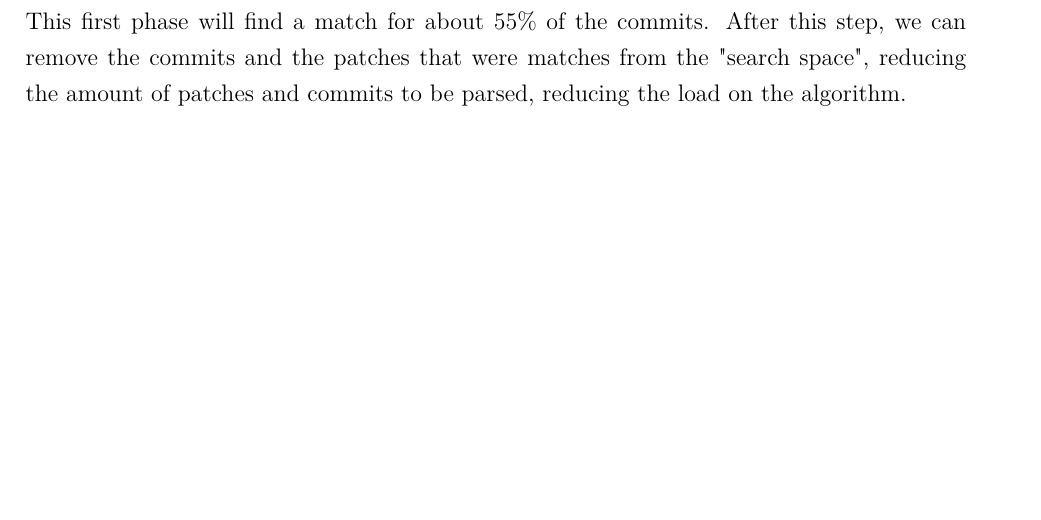
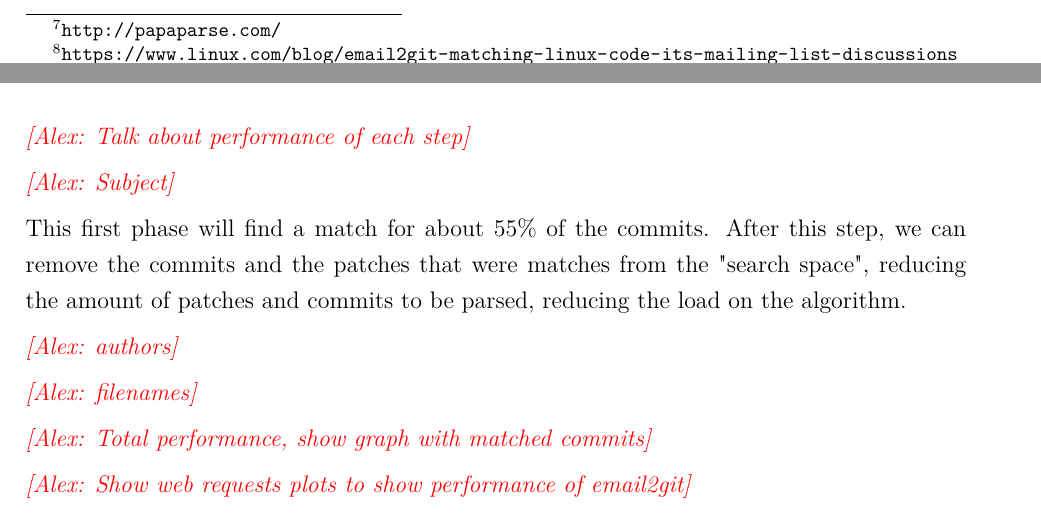
Before and after one commit to alexcourouble/Thesis, a LaTeX thesis (Document.tex, which reads 7-Theme2.tex): part of page 32 of 67 before the commit and two parts of pages 35 and 36 of 67 after it, the two joined at a grey line, cut at the place of the change, the shorter picture padded with empty space. Compiled offline with pdfLaTeX.

Commit message:
Implementation first, evaluation at the end of the chapter.

```diff
--- a/7-Theme2.tex
+++ b/7-Theme2.tex
@@ -102,6 +100,31 @@ if (!/\b[0-9a-f]{40,40}\b/.test(cid)){
 }
 \end{lstlisting}
 
+
+
+\section{Introducing Email2git to the Opensource Community}
+
+We undertook various efforts to make our work more visible to the linux and open source community in general. The first effort was a blog post published on linux.com\footnote{\url{https://www.linux.com/blog/email2git-matching-linux-code-its-mailing-list-discussions}}. This blog post discusses email2git and its integration with cregit. This blog post was shared on Facebook and Twiter by the Linux Foundation and by other developers, which helped spreading the word about our work. In addition to this blogpost, I gave a refereed talk at the Open Source Summit and the Linux Plumbers Conference in Los Angeles. This gave me the oportunity to give a demo, explain the underlying algorithm and finally discuss the project with developer and recieve crucial feedback. An article\footnote{\url{https://lwn.net/Articles/734018/}} was published on LWN.net by Jake Edge following my talk. It explained the algorithm, the chalenges faced, and mentioned some of the questions the were asked during the talk.
+
+
+
+\section{Evaluation}
+
+\alex{Talk about performance of each step}
+
+\alex{Subject}
+
+This first phase will find a match for about 55\% of the commits. After this step, we can remove the commits and the patches that were matches from the "search space", reducing the amount of patches and commits to be parsed, reducing the load on the algorithm.
+
+\alex{authors}
+
+\alex{filenames}
+
+\alex{Total performance, show graph with matched commits}
+
+
+\alex{Show web requests plots to show performance of email2git}
+
 We are running analytics on the server hosting the matches to understand the usage of the data and to know the proportion of requested commit IDs are not matched. Removing the whitespace and assuring the validity of the string ensures the accuracy of these statistics, by recuding the number of failed requests due to a poorly formated commit ID.
 
  \begin{figure}[htb]
```
Also changed, not shown: Document.pdf, 7-Theme2.tex (28 more changed lines).
